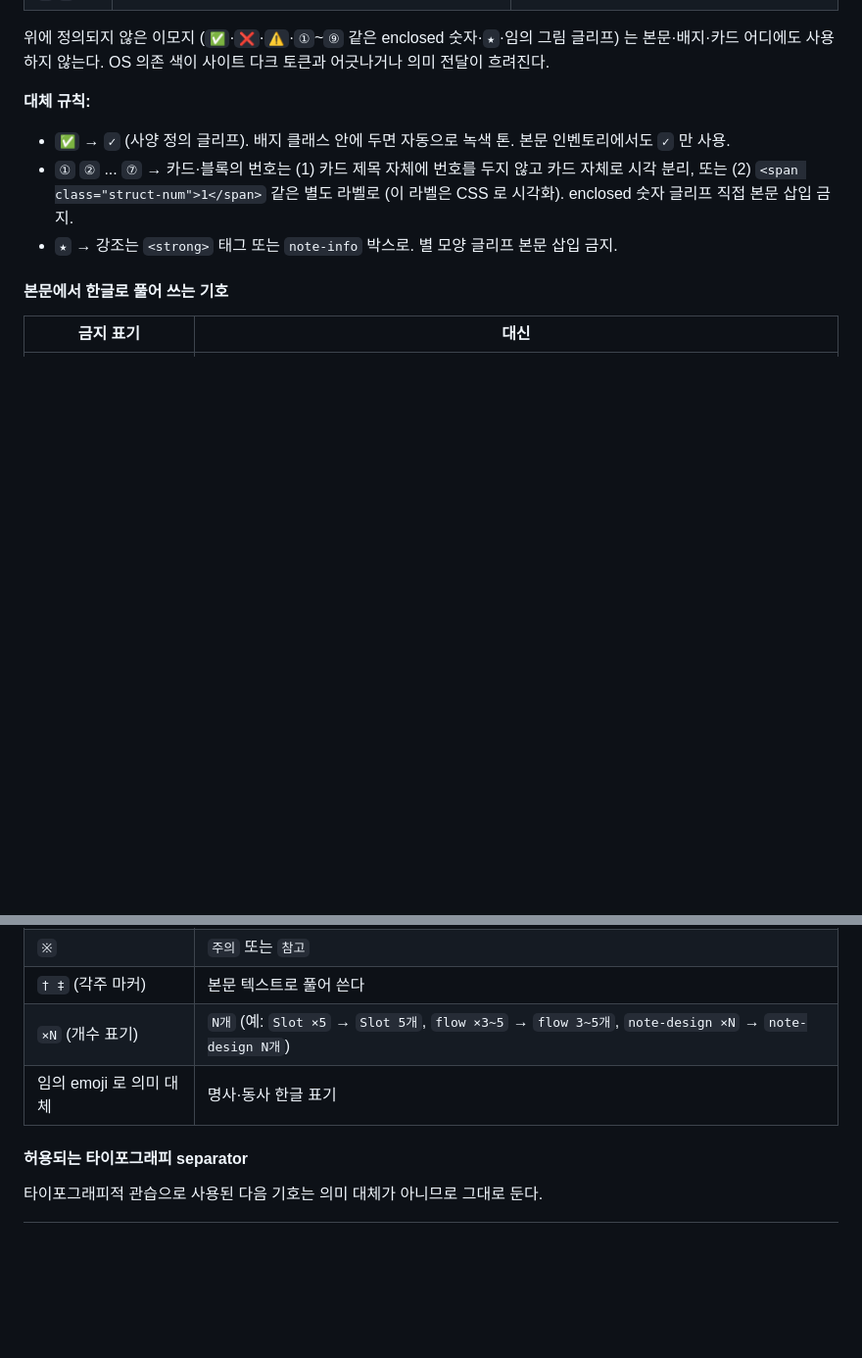
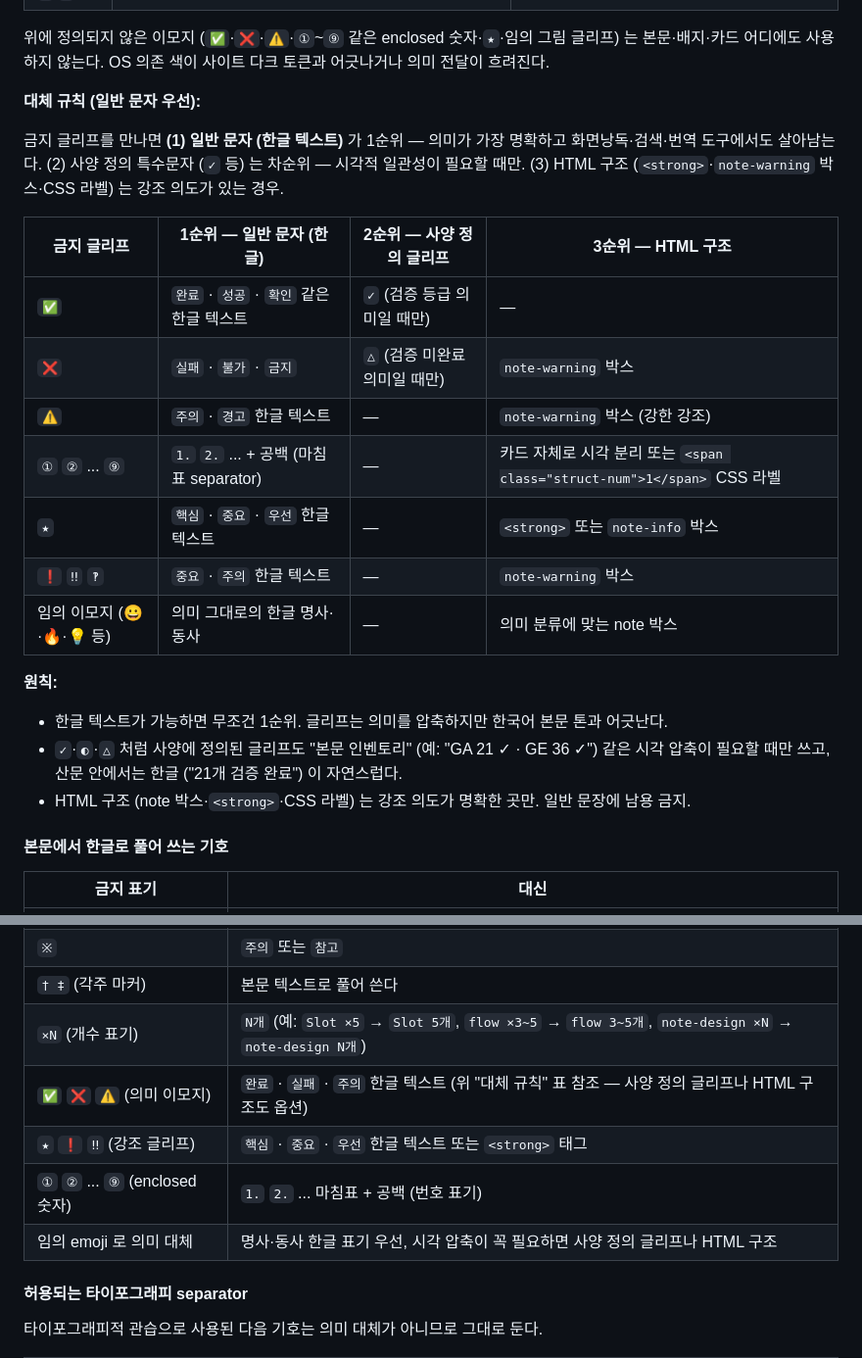
Before and after one commit to bong9tutor/docs-LyraStarterGame, a Markdown page: docs/common/dynamic-html-spec.md, 2 parts joined by grey strips. Shown at 98% size. Drawn GitHub-style; blank space fills up the shorter version.

Commit message:
docs(spec): 대체 규칙에 "일반 문자 (한글 텍스트) 1순위" 명시
이전 보강 (4b17e7e) 의 "대체 규칙" 절이 ✅→✓ · ①→라벨 · ★→<strong> 만 다뤘는데, 셋 다 (1) 다른 특수문자나 (2) HTML 구조로 대체. 정작 "일반 문자 (한글 텍스트)" 대안이 빠져 있었음 — 사용자 지적.

대체 우선순위 명시 (한글 텍스트 1순위)
- "대체 규칙 (일반 문자 우선)" 표로 재구성 — 각 금지 글리프별 3 순위 옵션
  - 1순위: 일반 문자 (한글 텍스트) — "완료" · "실패" · "주의" · "핵심" · "1." 같은 산문 표기
  - 2순위: 사양 정의 글리프 (✓ · ↓ · → 등) — 시각 압축이 꼭 필요할 때만
  - 3순위: HTML 구조 (<strong> · note-warning · CSS 라벨) — 강조 의도 명확할 때
- 원칙 추가: 한글 텍스트가 의미 가장 명확하고 화면낭독·검색·번역 도구에서 살아남음. 사양 정의 글리프도 "본문 인벤토리" (예: "GA 21 ✓ · GE 36 ✓") 시각 압축에만, 산문 안은 한글이 자연스러움.

표 보강
- "대체 규칙" 표: ✅·❌·⚠️·①~⑨·★·❗·임의 이모지 7행 — 각각 한글 1순위 / 사양 글리프 2순위 / HTML 구조 3순위
- "한글로 풀어 쓰는 기호" 표: ✅·❌·⚠️ / ★·❗·‼ / ①~⑨ 3행 추가 (이전엔 §·¶·※·×N 만)

방어 메커니즘 보강
- tools/check-special-chars.cjs: 위반 발견 시 출력에 대체 우선순위 안내 추가 (단순 "ALLOWED set 갱신" 아니라 3 옵션 명시)
- 메모리 feedback_special-chars.md: "대체 우선순위 — 한글 1순위" How to apply 첫 항목으로

산출물 정리 (산문 안 ✓ → 한글)
- 8 페이지에서 산문 안 ✓ 약어 사용 (예: "✓ 승격", "매핑 전체 ✓") 을 한글 ("검증 등급 승격", "전체 검증 완료") 로 풀어 씀. 인벤토리·표 셀 시각 압축 ✓ 는 유지.

검증
- md 114/114 · stale 0 · 표 래퍼 35/35 · 특수문자 0 위반 · 브라우저 verify 16/16 PASS

Co-Authored-By: Claude Opus 4.7 (1M context) <noreply@anthropic.com>

```diff
--- a/docs/common/dynamic-html-spec.md
+++ b/docs/common/dynamic-html-spec.md
@@ -745,11 +745,25 @@ document.documentElement.scrollWidth <= document.documentElement.clientWidth
 
 위에 정의되지 않은 이모지 (`✅`·`❌`·`⚠️`·`①`~`⑨` 같은 enclosed 숫자·`★`·임의 그림 글리프) 는 본문·배지·카드 어디에도 사용하지 않는다. OS 의존 색이 사이트 다크 토큰과 어긋나거나 의미 전달이 흐려진다.
 
-**대체 규칙:**
+**대체 규칙 (일반 문자 우선):**
 
-- `✅` → `✓` (사양 정의 글리프). 배지 클래스 안에 두면 자동으로 녹색 톤. 본문 인벤토리에서도 `✓` 만 사용.
-- `①` `②` ... `⑦` → 카드·블록의 번호는 (1) 카드 제목 자체에 번호를 두지 않고 카드 자체로 시각 분리, 또는 (2) `<span class="struct-num">1</span>` 같은 별도 라벨로 (이 라벨은 CSS 로 시각화). enclosed 숫자 글리프 직접 본문 삽입 금지.
-- `★` → 강조는 `<strong>` 태그 또는 `note-info` 박스로. 별 모양 글리프 본문 삽입 금지.
+금지 글리프를 만나면 **(1) 일반 문자 (한글 텍스트)** 가 1순위 — 의미가 가장 명확하고 화면낭독·검색·번역 도구에서도 살아남는다. (2) 사양 정의 특수문자 (`✓` 등) 는 차순위 — 시각적 일관성이 필요할 때만. (3) HTML 구조 (`<strong>`·`note-warning` 박스·CSS 라벨) 는 강조 의도가 있는 경우.
+
+| 금지 글리프 | 1순위 — 일반 문자 (한글) | 2순위 — 사양 정의 글리프 | 3순위 — HTML 구조 |
+|------------|------------------------|----------------------|------------------|
+| `✅` | `완료` · `성공` · `확인` 같은 한글 텍스트 | `✓` (검증 등급 의미일 때만) | — |
+| `❌` | `실패` · `불가` · `금지` | `△` (검증 미완료 의미일 때만) | `note-warning` 박스 |
+| `⚠️` | `주의` · `경고` 한글 텍스트 | — | `note-warning` 박스 (강한 강조) |
+| `①` `②` ... `⑨` | `1.` `2.` ... + 공백 (마침표 separator) | — | 카드 자체로 시각 분리 또는 `<span class="struct-num">1</span>` CSS 라벨 |
+| `★` | `핵심` · `중요` · `우선` 한글 텍스트 | — | `<strong>` 또는 `note-info` 박스 |
+| `❗` `‼` `‽` | `중요` · `주의` 한글 텍스트 | — | `note-warning` 박스 |
+| 임의 이모지 (😀·🔥·💡 등) | 의미 그대로의 한글 명사·동사 | — | 의미 분류에 맞는 note 박스 |
+
+**원칙:**
+
+- 한글 텍스트가 가능하면 무조건 1순위. 글리프는 의미를 압축하지만 한국어 본문 톤과 어긋난다.
+- `✓`·`◐`·`△` 처럼 사양에 정의된 글리프도 "본문 인벤토리" (예: "GA 21 ✓ · GE 36 ✓") 같은 시각 압축이 필요할 때만 쓰고, 산문 안에서는 한글 ("21개 검증 완료") 이 자연스럽다.
+- HTML 구조 (note 박스·`<strong>`·CSS 라벨) 는 강조 의도가 명확한 곳만. 일반 문장에 남용 금지.
 
 #### 본문에서 한글로 풀어 쓰는 기호
 
@@ -761,7 +775,10 @@ document.documentElement.scrollWidth <= document.documentElement.clientWidth
 | `※` | `주의` 또는 `참고` |
 | `† ‡` (각주 마커) | 본문 텍스트로 풀어 쓴다 |
 | `×N` (개수 표기) | `N개` (예: `Slot ×5` → `Slot 5개`, `flow ×3~5` → `flow 3~5개`, `note-design ×N` → `note-design N개`) |
-| 임의 emoji 로 의미 대체 | 명사·동사 한글 표기 |
+| `✅` `❌` `⚠️` (의미 이모지) | `완료` · `실패` · `주의` 한글 텍스트 (위 "대체 규칙" 표 참조 — 사양 정의 글리프나 HTML 구조도 옵션) |
+| `★` `❗` `‼` (강조 글리프) | `핵심` · `중요` · `우선` 한글 텍스트 또는 `<strong>` 태그 |
+| `①` `②` ... `⑨` (enclosed 숫자) | `1.` `2.` ... 마침표 + 공백 (번호 표기) |
+| 임의 emoji 로 의미 대체 | 명사·동사 한글 표기 우선, 시각 압축이 꼭 필요하면 사양 정의 글리프나 HTML 구조 |
 
 #### 허용되는 타이포그래피 separator
 
```
